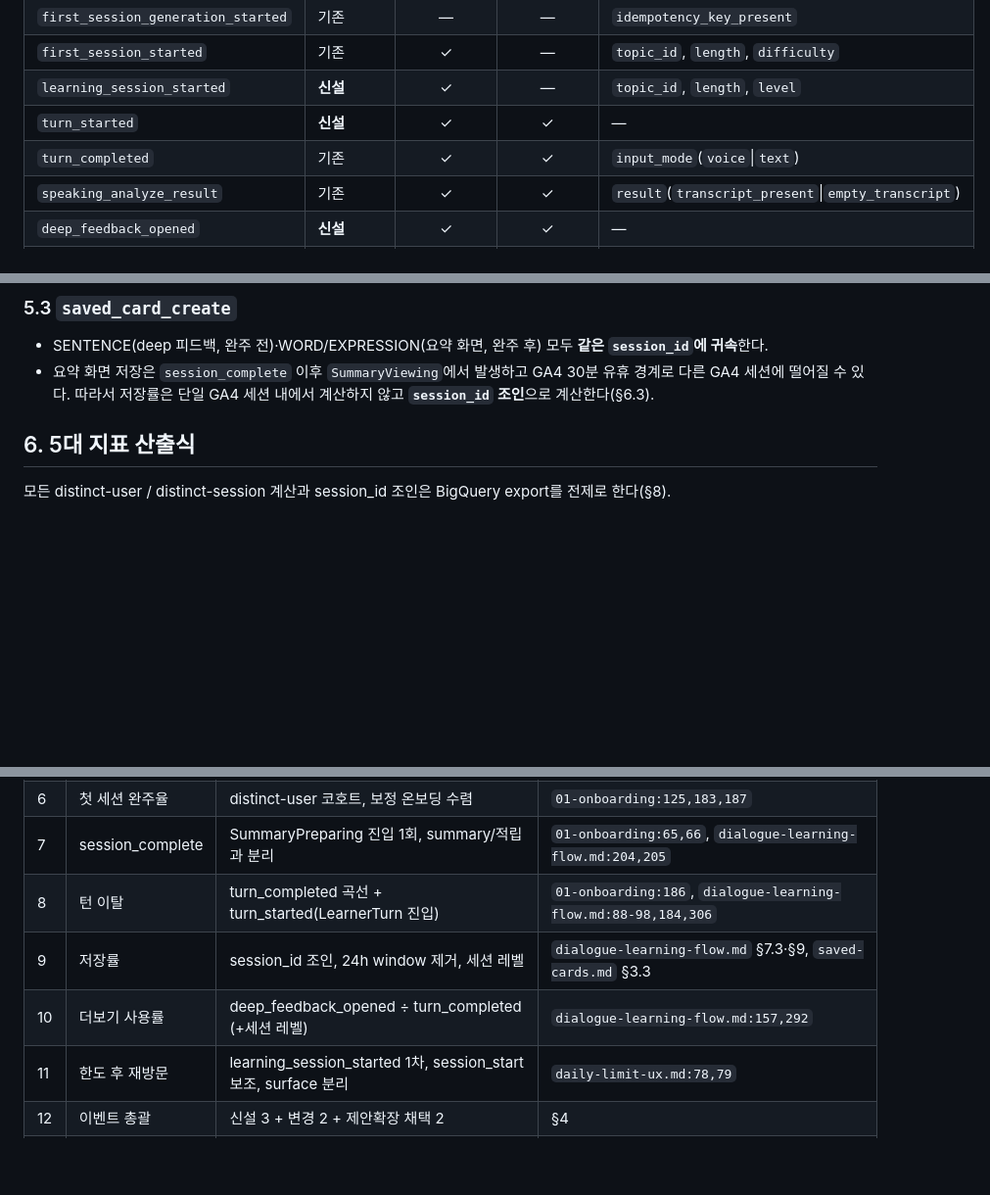
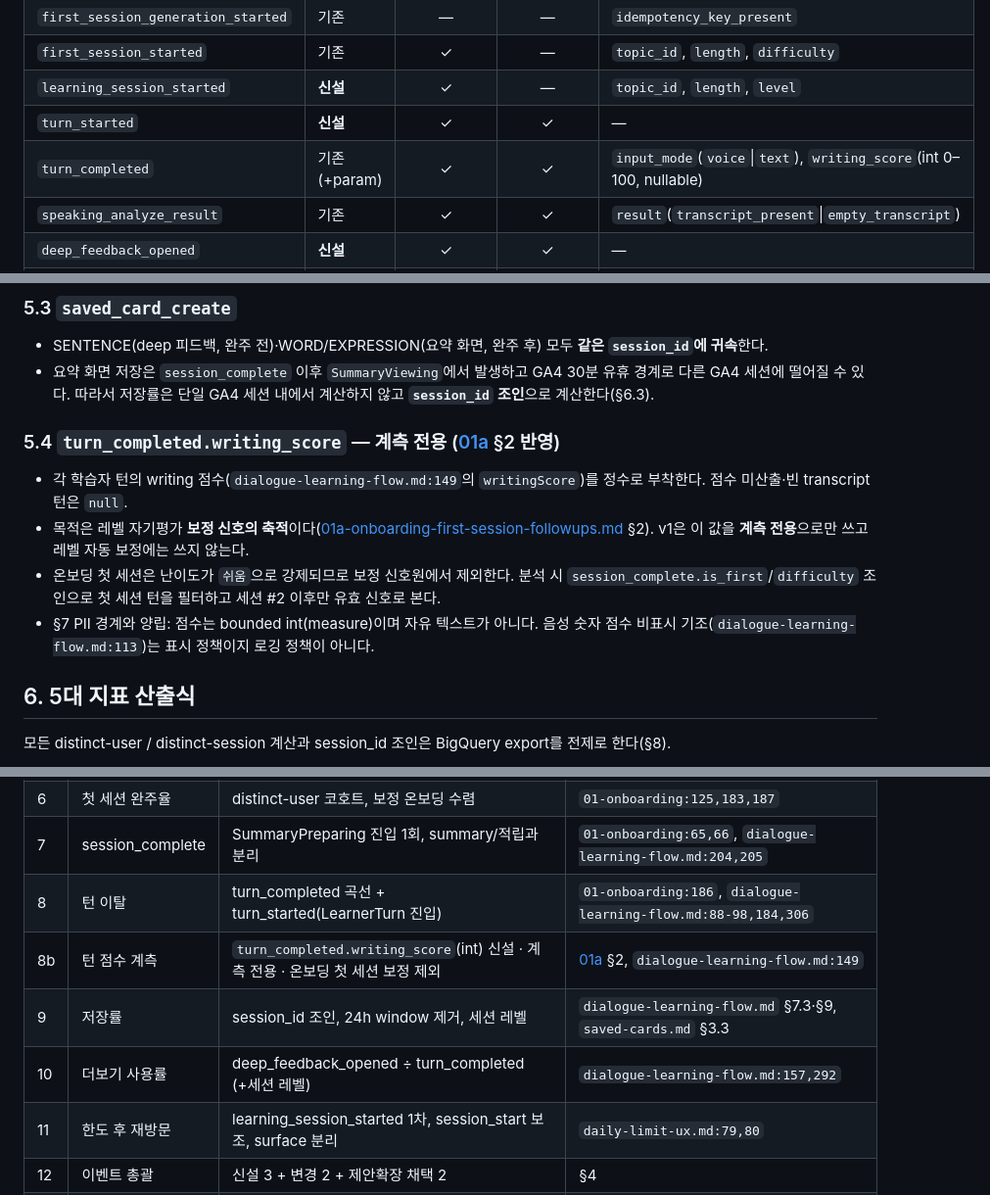
Before and after one commit to jjundev/project-oce-android, a Markdown page: docs/ux/analytics-events.md, 3 parts joined by grey strips. Shown at 98% size. GitHub-like rendering; blank space fills up the shorter version.

```diff
--- a/docs/ux/analytics-events.md
+++ b/docs/ux/analytics-events.md
@@ -55,7 +55,7 @@ D1/D7·한도 후 재방문 코호트가 anon→linked 경계를 한 사람으
 | `first_session_started` | 기존 | ✓ | — | `topic_id`, `length`, `difficulty` |
 | `learning_session_started` | **신설** | ✓ | — | `topic_id`, `length`, `level` |
 | `turn_started` | **신설** | ✓ | ✓ | — |
-| `turn_completed` | 기존 | ✓ | ✓ | `input_mode`(`voice`\|`text`) |
+| `turn_completed` | 기존(+param) | ✓ | ✓ | `input_mode`(`voice`\|`text`), `writing_score`(int 0–100, nullable) |
 | `speaking_analyze_result` | 기존 | ✓ | ✓ | `result`(`transcript_present`\|`empty_transcript`) |
 | `deep_feedback_opened` | **신설** | ✓ | ✓ | — |
 | `session_complete` | 기존 | ✓ | — | `turn_count`, `is_first` |
@@ -91,6 +91,13 @@ D1/D7·한도 후 재방문 코호트가 anon→linked 경계를 한 사람으
 
 - SENTENCE(deep 피드백, 완주 전)·WORD/EXPRESSION(요약 화면, 완주 후) 모두 **같은 `session_id`에 귀속**한다.
 - 요약 화면 저장은 `session_complete` 이후 `SummaryViewing`에서 발생하고 GA4 30분 유휴 경계로 다른 GA4 세션에 떨어질 수 있다. 따라서 저장률은 단일 GA4 세션 내에서 계산하지 않고 **`session_id` 조인**으로 계산한다(§6.3).
+
+### 5.4 `turn_completed.writing_score` — 계측 전용 ([01a](01a-onboarding-first-session-followups.md) §2 반영)
+
+- 각 학습자 턴의 writing 점수(`dialogue-learning-flow.md:149`의 `writingScore`)를 정수로 부착한다. 점수 미산출·빈 transcript 턴은 `null`.
+- 목적은 레벨 자기평가 **보정 신호의 축적**이다([01a-onboarding-first-session-followups.md](01a-onboarding-first-session-followups.md) §2). v1은 이 값을 **계측 전용**으로만 쓰고 레벨 자동 보정에는 쓰지 않는다.
+- 온보딩 첫 세션은 난이도가 `쉬움`으로 강제되므로 보정 신호원에서 제외한다. 분석 시 `session_complete.is_first`/`difficulty` 조인으로 첫 세션 턴을 필터하고 세션 #2 이후만 유효 신호로 본다.
+- §7 PII 경계와 양립: 점수는 bounded int(measure)이며 자유 텍스트가 아니다. 음성 숫자 점수 비표시 기조(`dialogue-learning-flow.md:113`)는 표시 정책이지 로깅 정책이 아니다.
 
 ## 6. 5대 지표 산출식
 
@@ -186,9 +193,10 @@ window = 1일 / 7일 (D1/D7형)
 | 6 | 첫 세션 완주율 | distinct-user 코호트, 보정 온보딩 수렴 | `01-onboarding:125,183,187` |
 | 7 | session_complete | SummaryPreparing 진입 1회, summary/적립과 분리 | `01-onboarding:65,66`, `dialogue-learning-flow.md:204,205` |
 | 8 | 턴 이탈 | turn_completed 곡선 + turn_started(LearnerTurn 진입) | `01-onboarding:186`, `dialogue-learning-flow.md:88-98,184,306` |
+| 8b | 턴 점수 계측 | `turn_completed.writing_score`(int) 신설 · 계측 전용 · 온보딩 첫 세션 보정 제외 | [01a](01a-onboarding-first-session-followups.md) §2, `dialogue-learning-flow.md:149` |
 | 9 | 저장률 | session_id 조인, 24h window 제거, 세션 레벨 | `dialogue-learning-flow.md` §7.3·§9, `saved-cards.md` §3.3 |
 | 10 | 더보기 사용률 | deep_feedback_opened ÷ turn_completed (+세션 레벨) | `dialogue-learning-flow.md:157,292` |
-| 11 | 한도 후 재방문 | learning_session_started 1차, session_start 보조, surface 분리 | `daily-limit-ux.md:78,79` |
+| 11 | 한도 후 재방문 | learning_session_started 1차, session_start 보조, surface 분리 | `daily-limit-ux.md:79,80` |
 | 12 | 이벤트 총괄 | 신설 3 + 변경 2 + 제안확장 채택 2 | §4 |
 | 13 | 파라미터 매트릭스 | 이벤트×파라미터, is_first는 session_complete만 | `01-onboarding:187` |
 | 14 | PII | 자유 텍스트 로깅 금지, enum/id만 | 신규 결정 |
```
Also changed, not shown: other parts of docs/ux/analytics-events.md (+2 -1 lines), docs/ux/01a-onboarding-first-session-followups.md (added, +98 -0 lines), docs/ux/daily-limit-ux.md (+4 -1 lines).
